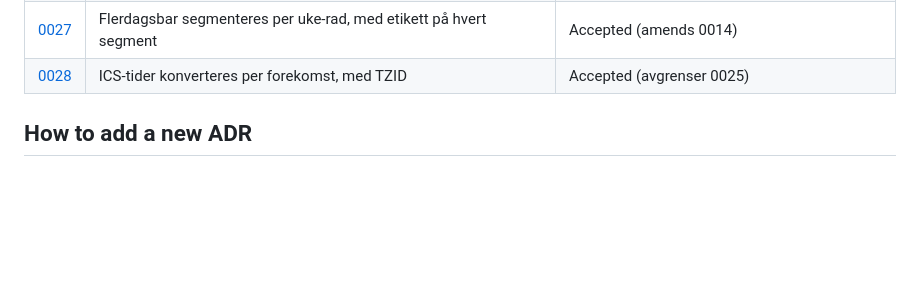
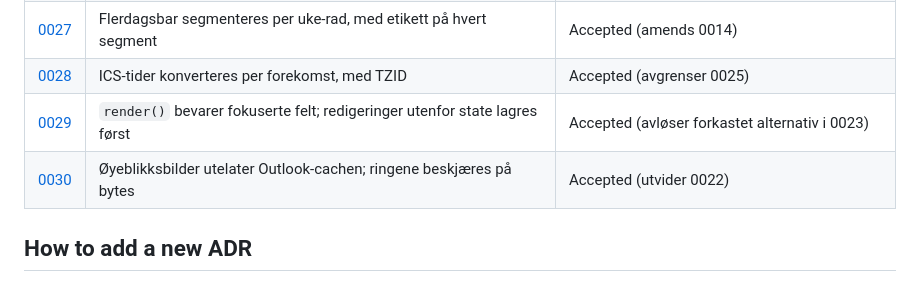
Before and after one commit to mariabenedictef/Planner, a Markdown page: docs/adr/0000-index.md, the part around the change. Rendered like a GitHub page; blank space fills up the shorter version.

```diff
--- a/docs/adr/0000-index.md
+++ b/docs/adr/0000-index.md
@@ -32,6 +32,8 @@ Architecture Decision Records. Each ADR captures *why* a structural choice was m
 | [0026](0026-wikilink-autocomplete.md) | Wikilink-autocomplete skriver kildeformat, ikke markup | Accepted |
 | [0027](0027-multiday-row-segments.md) | Flerdagsbar segmenteres per uke-rad, med etikett på hvert segment | Accepted (amends 0014) |
 | [0028](0028-ics-timezones-per-occurrence.md) | ICS-tider konverteres per forekomst, med TZID | Accepted (avgrenser 0025) |
+| [0029](0029-render-preserves-focus.md) | `render()` bevarer fokuserte felt; redigeringer utenfor state lagres først | Accepted (avløser forkastet alternativ i 0023) |
+| [0030](0030-snapshots-protect-user-data-not-cache.md) | Øyeblikksbilder utelater Outlook-cachen; ringene beskjæres på bytes | Accepted (utvider 0022) |
 
 ## How to add a new ADR
 
```
Also changed, not shown: docs/adr/0029-render-preserves-focus.md (added, +82 -0 lines), docs/adr/0030-snapshots-protect-user-data-not-cache.md (added, +81 -0 lines).
